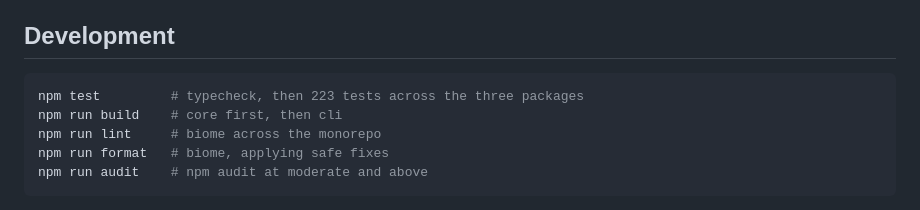
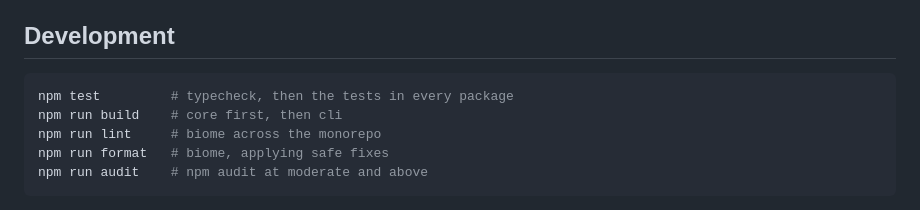
Before and after one commit to wb2012sf/pdf-toolkit, a Markdown page: README.md, the part around the change. Drawn GitHub-style.

Commit message:
docs: drop the test count from the README
A hardcoded count has to be updated by hand on every new test, and it had
already gone stale once. Describe what the script does instead.

Co-Authored-By: Claude Opus 5 <noreply@anthropic.com>

````diff
--- a/README.md
+++ b/README.md
@@ -546,7 +546,7 @@ are revisited in v2.
 ## Development
 
 ```bash
-npm test         # typecheck, then 223 tests across the three packages
+npm test         # typecheck, then the tests in every package
 npm run build    # core first, then cli
 npm run lint     # biome across the monorepo
 npm run format   # biome, applying safe fixes
````
